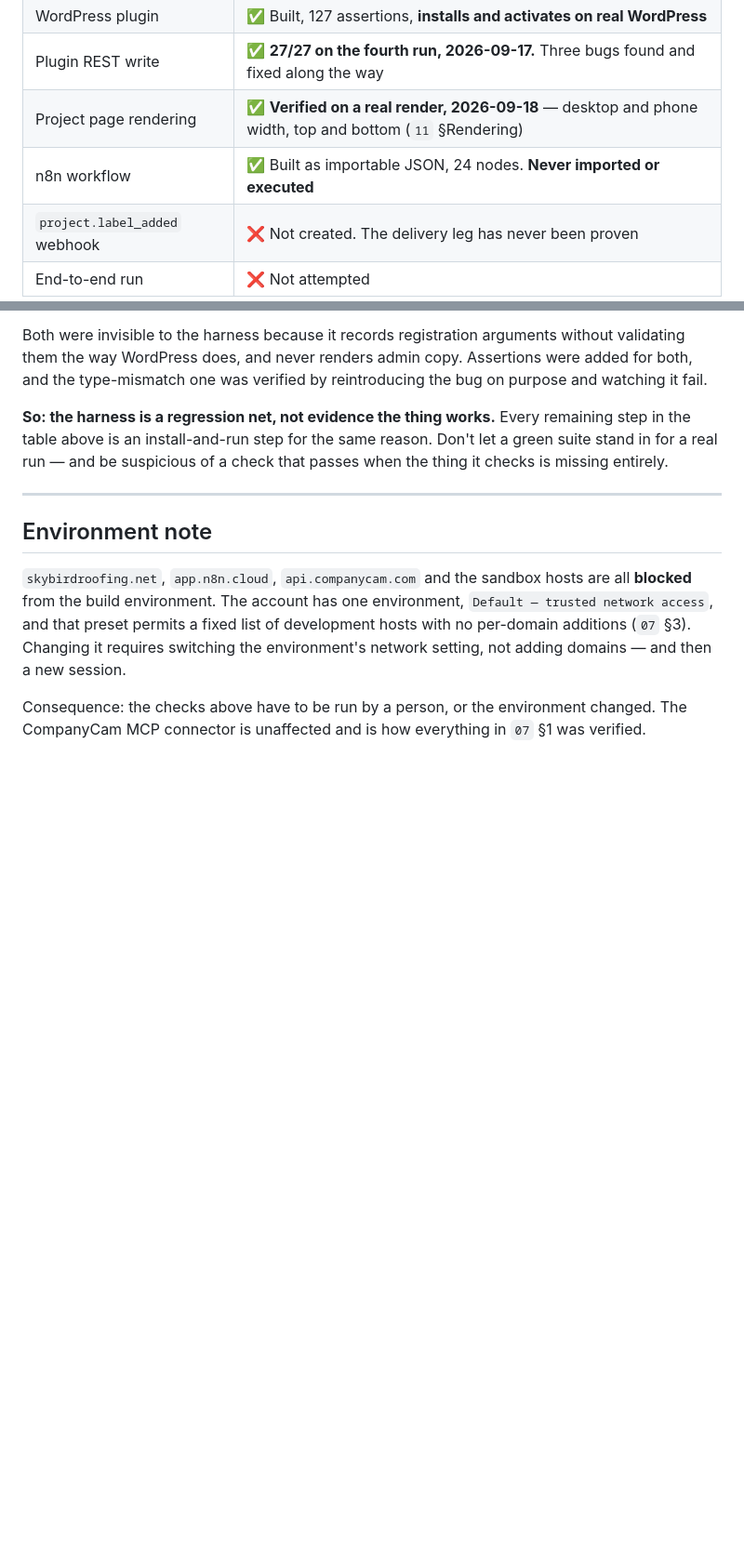
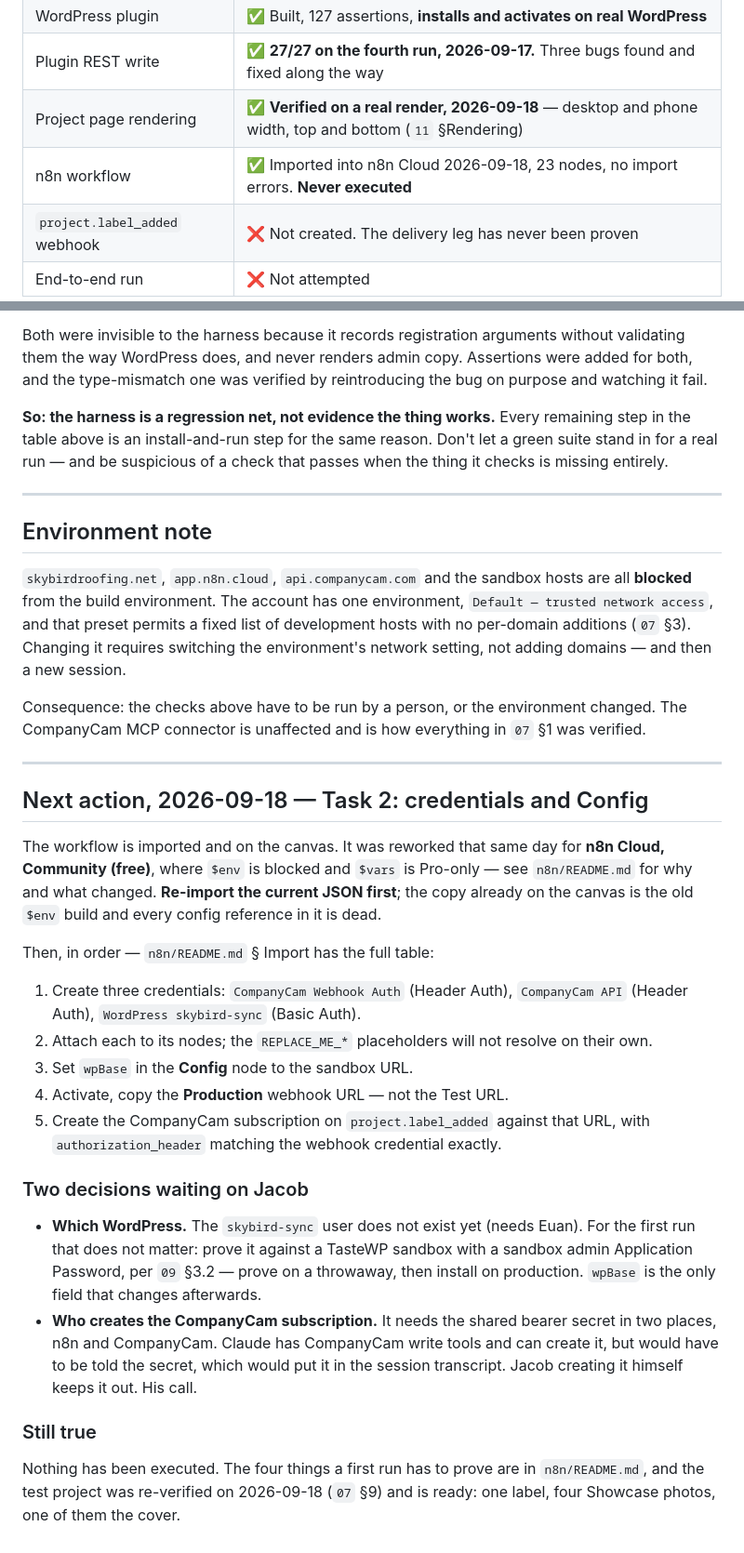
Before and after one commit to skybirdroof-sys/skybird-showcase-referral, a Markdown page: docs/11-resume-here.md, 2 parts joined by grey strips. Shown at 93% size. Drawn GitHub-style; blank space fills up the shorter version.

Commit message:
Point the resume doc at Task 2 and the two decisions it waits on
Records that the workflow imported cleanly with no unknown node types,
and that the canvas copy is now stale and must be re-imported after the
Cloud Community rework.

Names the two things that need Jacob rather than code: which WordPress
the first run targets (sandbox, per 09 3.2, since skybird-sync does not
exist yet), and who creates the CompanyCam subscription -- Claude can,
but only by being told the shared secret, which would put it in the
transcript.

Co-Authored-By: Claude Opus 5 <noreply@anthropic.com>
Claude-Session: https://claude.ai/code/session_0192grRQZksWsePrewy1zeR1

```diff
--- a/docs/11-resume-here.md
+++ b/docs/11-resume-here.md
@@ -15,7 +15,7 @@ Phase 4's goal: **one real CompanyCam project → one real WordPress draft, noth
 | WordPress plugin | ✅ Built, 127 assertions, **installs and activates on real WordPress** |
 | Plugin REST write | ✅ **27/27 on the fourth run, 2026-09-17.** Three bugs found and fixed along the way |
 | Project page rendering | ✅ **Verified on a real render, 2026-09-18** — desktop and phone width, top and bottom (`11` §Rendering) |
-| n8n workflow | ✅ Built as importable JSON, 24 nodes. **Never imported or executed** |
+| n8n workflow | ✅ Imported into n8n Cloud 2026-09-18, 23 nodes, no import errors. **Never executed** |
 | `project.label_added` webhook | ❌ Not created. The delivery leg has never been proven |
 | End-to-end run | ❌ Not attempted |
 
@@ -121,3 +121,43 @@ Both were invisible to the harness because it records registration arguments wit
 `skybirdroofing.net`, `app.n8n.cloud`, `api.companycam.com` and the sandbox hosts are all **blocked** from the build environment. The account has one environment, `Default — trusted network access`, and that preset permits a fixed list of development hosts with no per-domain additions (`07` §3). Changing it requires switching the environment's network setting, not adding domains — and then a new session.
 
 Consequence: the checks above have to be run by a person, or the environment changed. The CompanyCam MCP connector is unaffected and is how everything in `07` §1 was verified.
+
+
+---
+
+## Next action, 2026-09-18 — Task 2: credentials and Config
+
+The workflow is imported and on the canvas. It was reworked that same day for
+**n8n Cloud, Community (free)**, where `$env` is blocked and `$vars` is
+Pro-only — see `n8n/README.md` for why and what changed. **Re-import the
+current JSON first**; the copy already on the canvas is the old `$env` build
+and every config reference in it is dead.
+
+Then, in order — `n8n/README.md` § Import has the full table:
+
+1. Create three credentials: `CompanyCam Webhook Auth` (Header Auth),
+   `CompanyCam API` (Header Auth), `WordPress skybird-sync` (Basic Auth).
+2. Attach each to its nodes; the `REPLACE_ME_*` placeholders will not resolve
+   on their own.
+3. Set `wpBase` in the **Config** node to the sandbox URL.
+4. Activate, copy the **Production** webhook URL — not the Test URL.
+5. Create the CompanyCam subscription on `project.label_added` against that
+   URL, with `authorization_header` matching the webhook credential exactly.
+
+### Two decisions waiting on Jacob
+
+- **Which WordPress.** The `skybird-sync` user does not exist yet (needs
+  Euan). For the first run that does not matter: prove it against a TasteWP
+  sandbox with a sandbox admin Application Password, per `09` §3.2 — prove on
+  a throwaway, then install on production. `wpBase` is the only field that
+  changes afterwards.
+- **Who creates the CompanyCam subscription.** It needs the shared bearer
+  secret in two places, n8n and CompanyCam. Claude has CompanyCam write tools
+  and can create it, but would have to be told the secret, which would put it
+  in the session transcript. Jacob creating it himself keeps it out. His call.
+
+### Still true
+
+Nothing has been executed. The four things a first run has to prove are in
+`n8n/README.md`, and the test project was re-verified on 2026-09-18 (`07` §9)
+and is ready: one label, four Showcase photos, one of them the cover.
```
